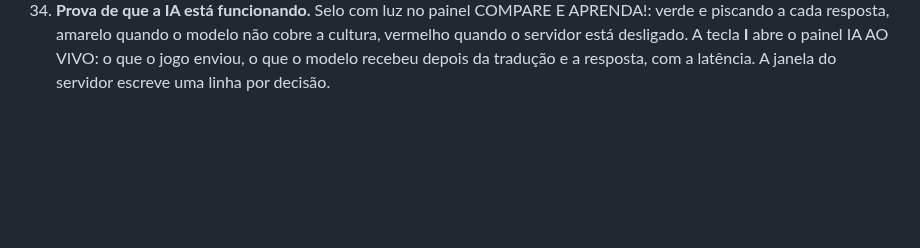
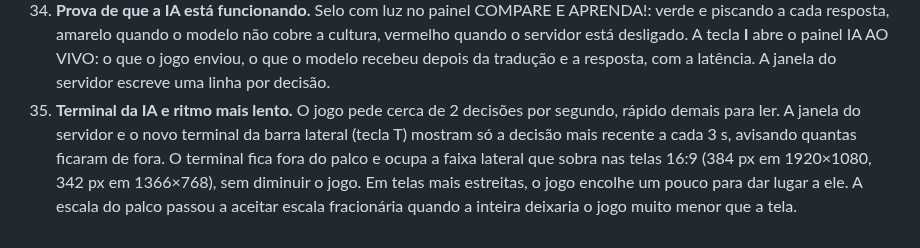
Before and after one commit to AgroLab-2026/AgroLab-Game, a Markdown page: SementeDaEvolucao-Web/docs/decisoes.md, the part around the change. GitHub-like rendering; blank space fills up the shorter version.

```diff
--- a/SementeDaEvolucao-Web/docs/decisoes.md
+++ b/SementeDaEvolucao-Web/docs/decisoes.md
@@ -127,3 +127,9 @@ Registro das decisões tomadas sem consultar a equipe, por não bloquearem o tra
     resposta, amarelo quando o modelo não cobre a cultura, vermelho quando o servidor está desligado. A tecla **I**
     abre o painel IA AO VIVO: o que o jogo enviou, o que o modelo recebeu depois da tradução e a resposta, com a
     latência. A janela do servidor escreve uma linha por decisão.
+35. **Terminal da IA e ritmo mais lento.** O jogo pede cerca de 2 decisões por segundo, rápido demais para ler.
+    A janela do servidor e o novo terminal da barra lateral (tecla T) mostram só a decisão mais recente a cada 3 s,
+    avisando quantas ficaram de fora. O terminal fica fora do palco e ocupa a faixa lateral que sobra nas telas 16:9
+    (384 px em 1920×1080, 342 px em 1366×768), sem diminuir o jogo. Em telas mais estreitas, o jogo encolhe um pouco
+    para dar lugar a ele. A escala do palco passou a aceitar escala fracionária quando a inteira deixaria o jogo
+    muito menor que a tela.
```
Also changed, not shown: SementeDaEvolucao-Web/README.md (+4 -1 lines), SementeDaEvolucao-Web/ia-servidor/LEIA-ME.md (+9 -3 lines), SementeDaEvolucao-Web/docs/comparacao/v8-terminal-ia.png (added), 8 other files.
